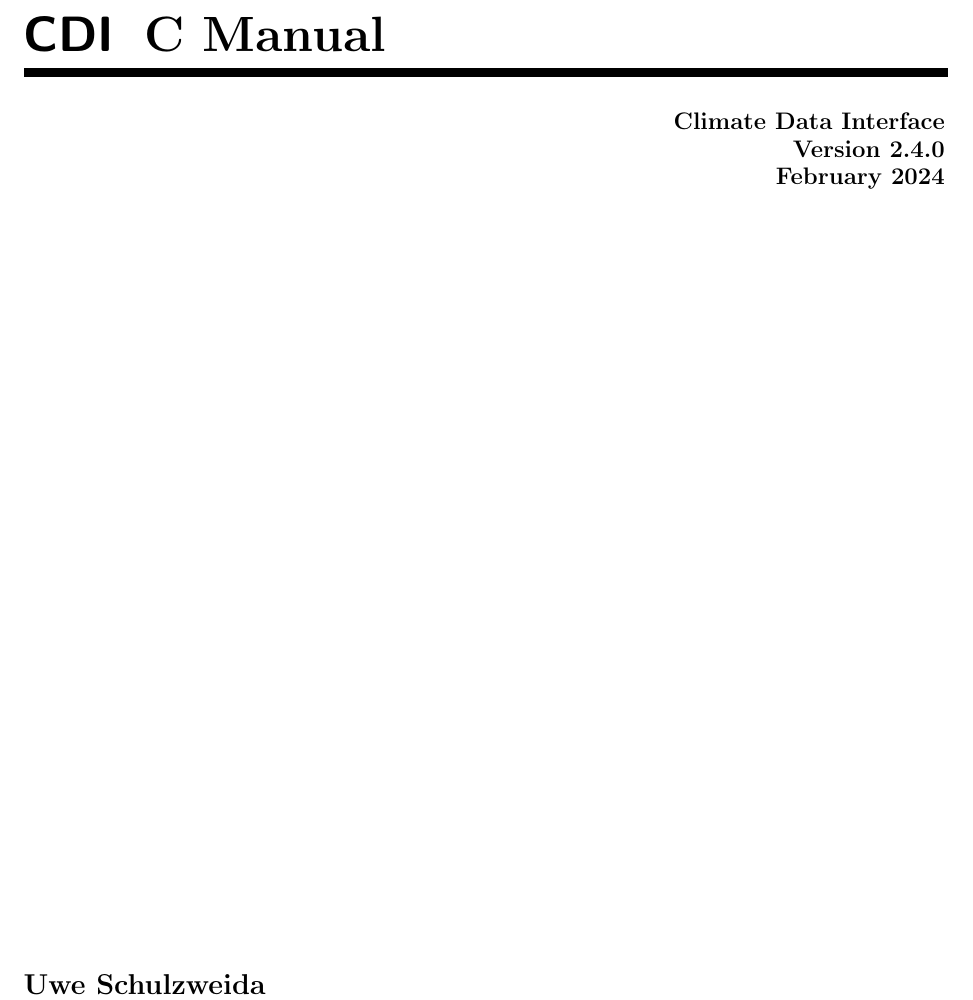
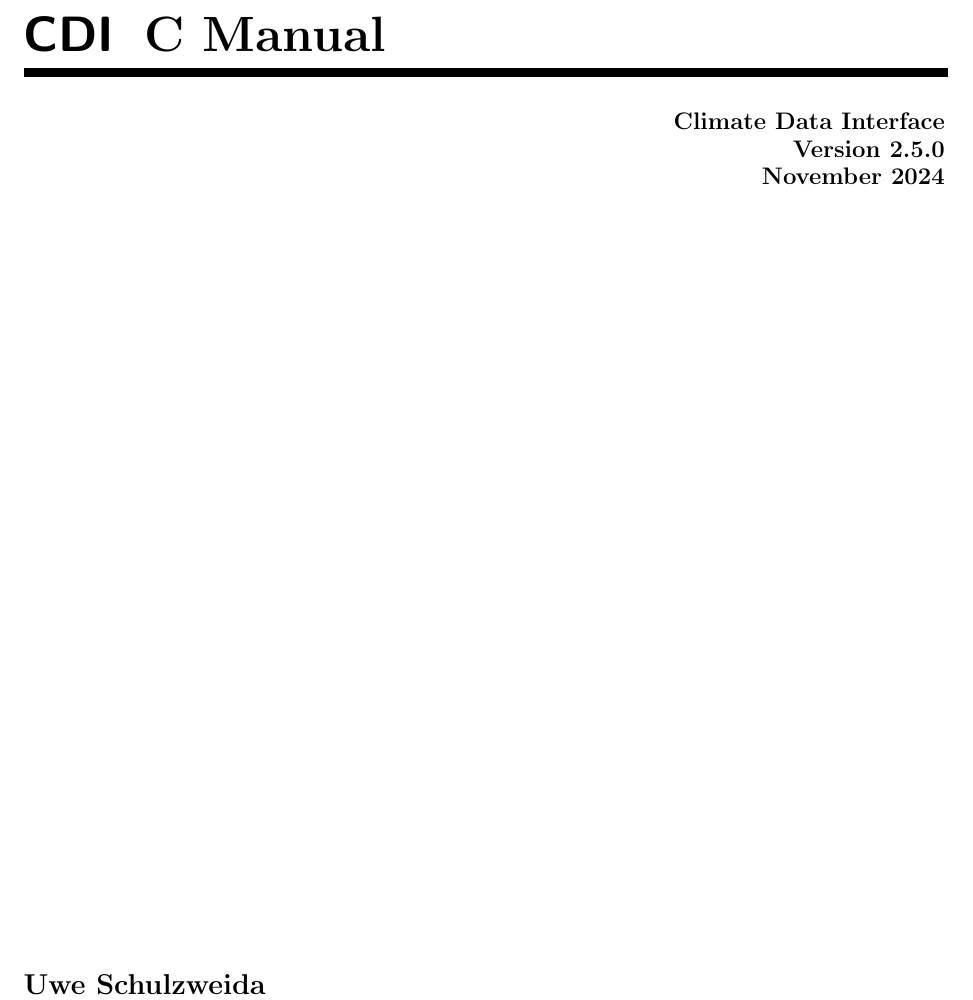
Before and after one commit to florianziemen/libcdi, a LaTeX thesis (doc/tex/cdi_cman.tex): part of page 1 of 66, cut so that both start at the same text. Compiled offline with pdfLaTeX; a LaTeX package or settings file that is missing is left out.

Commit message:
Docu update

```diff
--- a/doc/tex/cdi_cman.tex
+++ b/doc/tex/cdi_cman.tex
@@ -136,7 +136,7 @@
 \end{picture}
 
 \begin{flushright}
-{\large\bfseries Climate Data Interface \\ Version 2.4.0 \\ February 2024}
+{\large\bfseries Climate Data Interface \\ Version 2.5.0 \\ November 2024}
 \end{flushright}
 
 \vfill
```
Also changed, not shown: doc/tex/cdi_fman.tex (+1 -1 lines).
